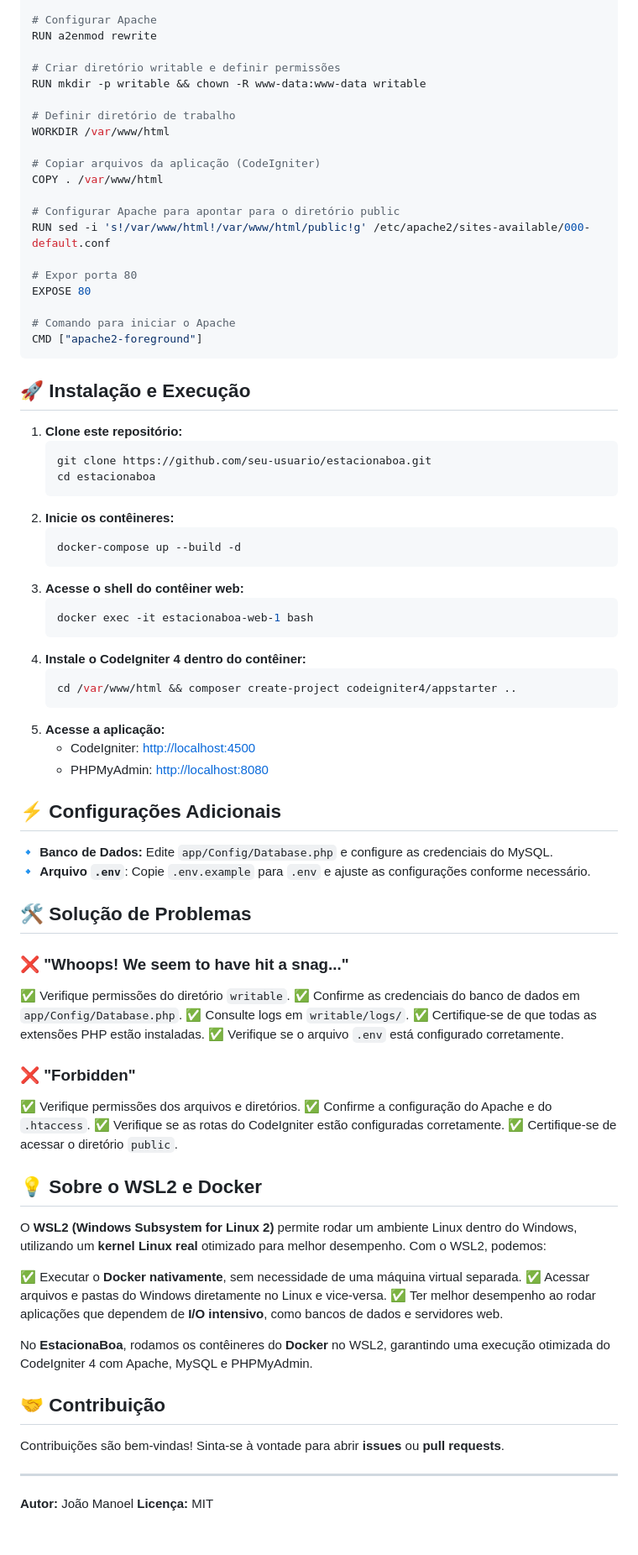
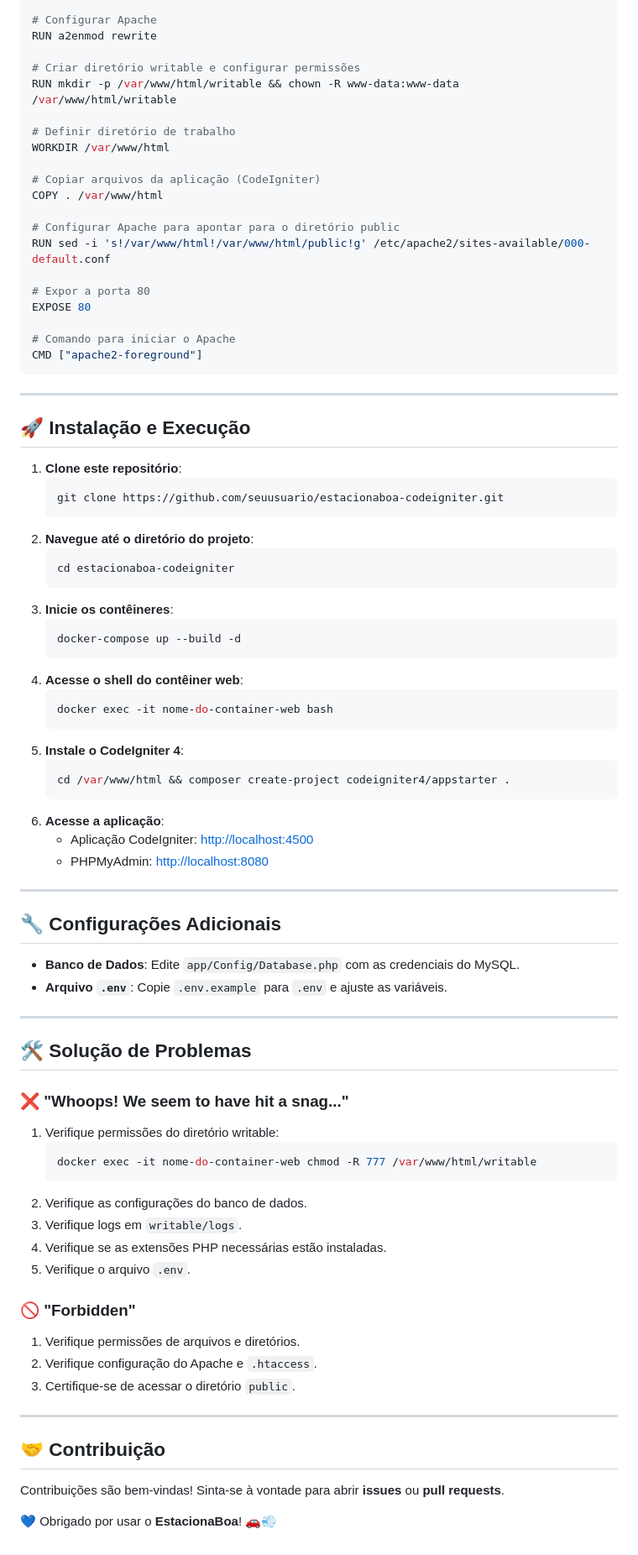
Before and after one commit to jotahtsx/estacionaboa-codeigniter, a Markdown page: README.md, the part around the change printed below. Shown: that part at 84% size. Rendered like a GitHub page.

Commit message:
Inicializando o EstacionaBoa Codeigniter

````diff
--- a/README.md
+++ b/README.md
@@ -103,8 +110,8 @@ COPY --from=composer:latest /usr/bin/composer /usr/bin/composer
 # Configurar Apache
 RUN a2enmod rewrite
 
-# Criar diretório writable e definir permissões
-RUN mkdir -p writable && chown -R www-data:www-data writable
+# Criar diretório writable e configurar permissões
+RUN mkdir -p /var/www/html/writable && chown -R www-data:www-data /var/www/html/writable
 
 # Definir diretório de trabalho
 WORKDIR /var/www/html
@@ -115,71 +122,73 @@ COPY . /var/www/html
 # Configurar Apache para apontar para o diretório public
 RUN sed -i 's!/var/www/html!/var/www/html/public!g' /etc/apache2/sites-available/000-default.conf
 
-# Expor porta 80
+# Expor a porta 80
 EXPOSE 80
 
 # Comando para iniciar o Apache
 CMD ["apache2-foreground"]
 ```
 
+---
+
 ## 🚀 Instalação e Execução
 
-1. **Clone este repositório:**
+1. **Clone este repositório**:
    ```sh
-   git clone https://github.com/seu-usuario/estacionaboa.git
-   cd estacionaboa
+   git clone https://github.com/seuusuario/estacionaboa-codeigniter.git
    ```
-2. **Inicie os contêineres:**
+2. **Navegue até o diretório do projeto**:
+   ```sh
+   cd estacionaboa-codeigniter
+   ```
+3. **Inicie os contêineres**:
    ```sh
    docker-compose up --build -d
    ```
-3. **Acesse o shell do contêiner web:**
+4. **Acesse o shell do contêiner web**:
    ```sh
-   docker exec -it estacionaboa-web-1 bash
+   docker exec -it nome-do-container-web bash
    ```
-4. **Instale o CodeIgniter 4 dentro do contêiner:**
+5. **Instale o CodeIgniter 4**:
    ```sh
-   cd /var/www/html && composer create-project codeigniter4/appstarter ..
+   cd /var/www/html && composer create-project codeigniter4/appstarter .
    ```
-5. **Acesse a aplicação:**
-   - CodeIgniter: [http://localhost:4500](http://localhost:4500)
+6. **Acesse a aplicação**:
+   - Aplicação CodeIgniter: [http://localhost:4500](http://localhost:4500)
    - PHPMyAdmin: [http://localhost:8080](http://localhost:8080)
 
-## ⚡ Configurações Adicionais
+---
 
-🔹 **Banco de Dados:** Edite `app/Config/Database.php` e configure as credenciais do MySQL.
-🔹 **Arquivo `.env`**: Copie `.env.example` para `.env` e ajuste as configurações conforme necessário.
+## 🔧 Configurações Adicionais
 
-## 🛠️ Solução de Problemas
+- **Banco de Dados**: Edite `app/Config/Database.php` com as credenciais do MySQL.
+- **Arquivo `.env`**: Copie `.env.example` para `.env` e ajuste as variáveis.
+
+---
+
+## 🛠 Solução de Problemas
 
 ### ❌ "Whoops! We seem to have hit a snag..."
-✅ Verifique permissões do diretório `writable`.
-✅ Confirme as credenciais do banco de dados em `app/Config/Database.php`.
-✅ Consulte logs em `writable/logs/`.
-✅ Certifique-se de que todas as extensões PHP estão instaladas.
-✅ Verifique se o arquivo `.env` está configurado corretamente.
 
-### ❌ "Forbidden"
-✅ Verifique permissões dos arquivos e diretórios.
-✅ Confirme a configuração do Apache e do `.htaccess`.
-✅ Verifique se as rotas do CodeIgniter estão configuradas corretamente.
-✅ Certifique-se de acessar o diretório `public`.
+1. Verifique permissões do diretório writable:
+   ```sh
+   docker exec -it nome-do-container-web chmod -R 777 /var/www/html/writable
+   ```
+2. Verifique as configurações do banco de dados.
+3. Verifique logs em `writable/logs`.
+4. Verifique se as extensões PHP necessárias estão instaladas.
+5. Verifique o arquivo `.env`.
 
-## 💡 Sobre o WSL2 e Docker
+### 🚫 "Forbidden"
 
-O **WSL2 (Windows Subsystem for Linux 2)** permite rodar um ambiente Linux dentro do Windows, utilizando um **kernel Linux real** otimizado para melhor desempenho. Com o WSL2, podemos:
+1. Verifique permissões de arquivos e diretórios.
+2. Verifique configuração do Apache e `.htaccess`.
+3. Certifique-se de acessar o diretório `public`.
 
-✅ Executar o **Docker nativamente**, sem necessidade de uma máquina virtual separada.
-✅ Acessar arquivos e pastas do Windows diretamente no Linux e vice-versa.
-✅ Ter melhor desempenho ao rodar aplicações que dependem de **I/O intensivo**, como bancos de dados e servidores web.
-
-No **EstacionaBoa**, rodamos os contêineres do **Docker** no WSL2, garantindo uma execução otimizada do CodeIgniter 4 com Apache, MySQL e PHPMyAdmin.
+---
 
 ## 🤝 Contribuição
 
 Contribuições são bem-vindas! Sinta-se à vontade para abrir **issues** ou **pull requests**.
 
----
-
-**Autor:** João Manoel
-**Licença:** MIT
+💙 Obrigado por usar o **EstacionaBoa**! 🚗💨
````
Also changed, not shown: other parts of README.md (+28 -21 lines).
